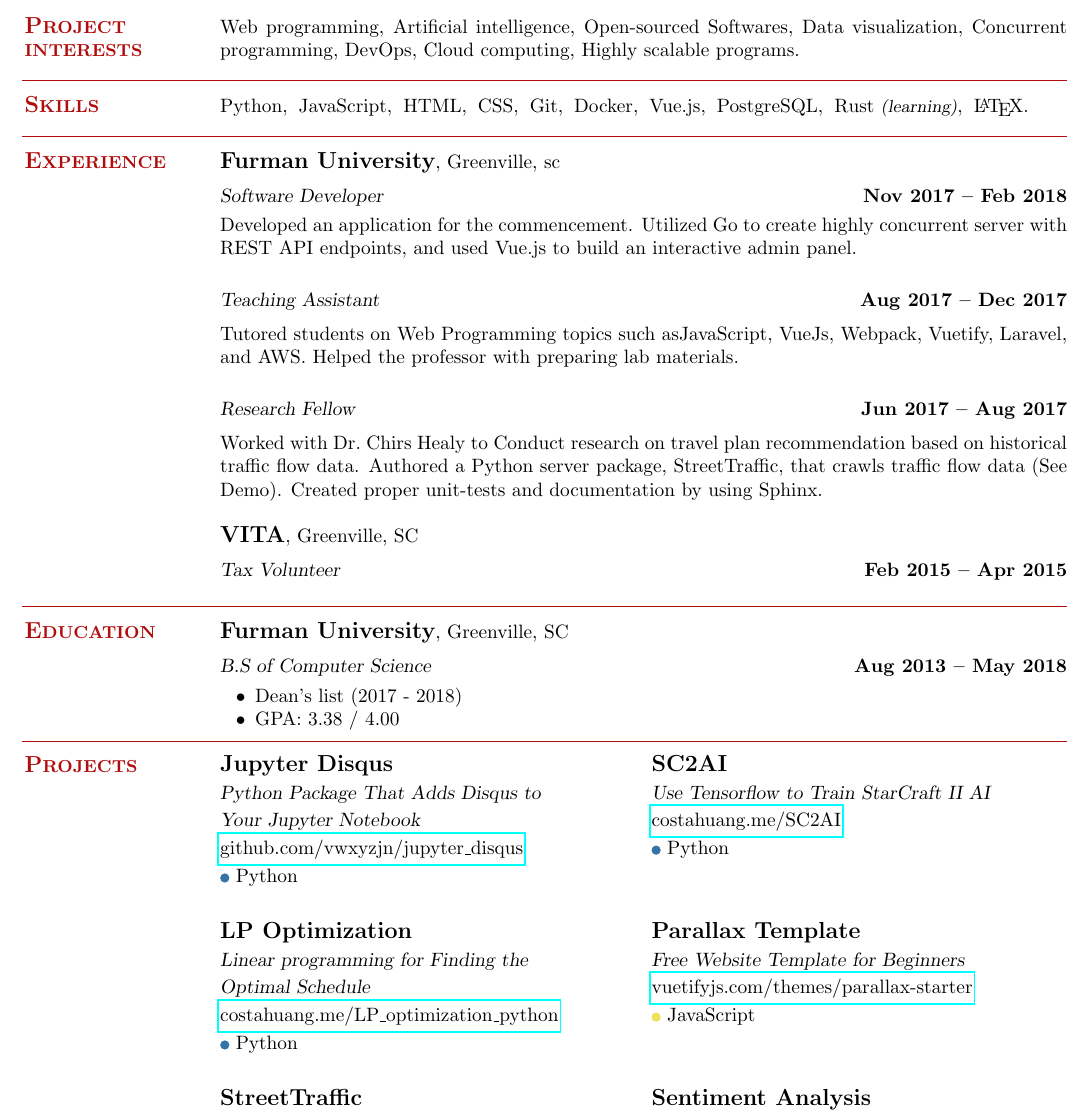
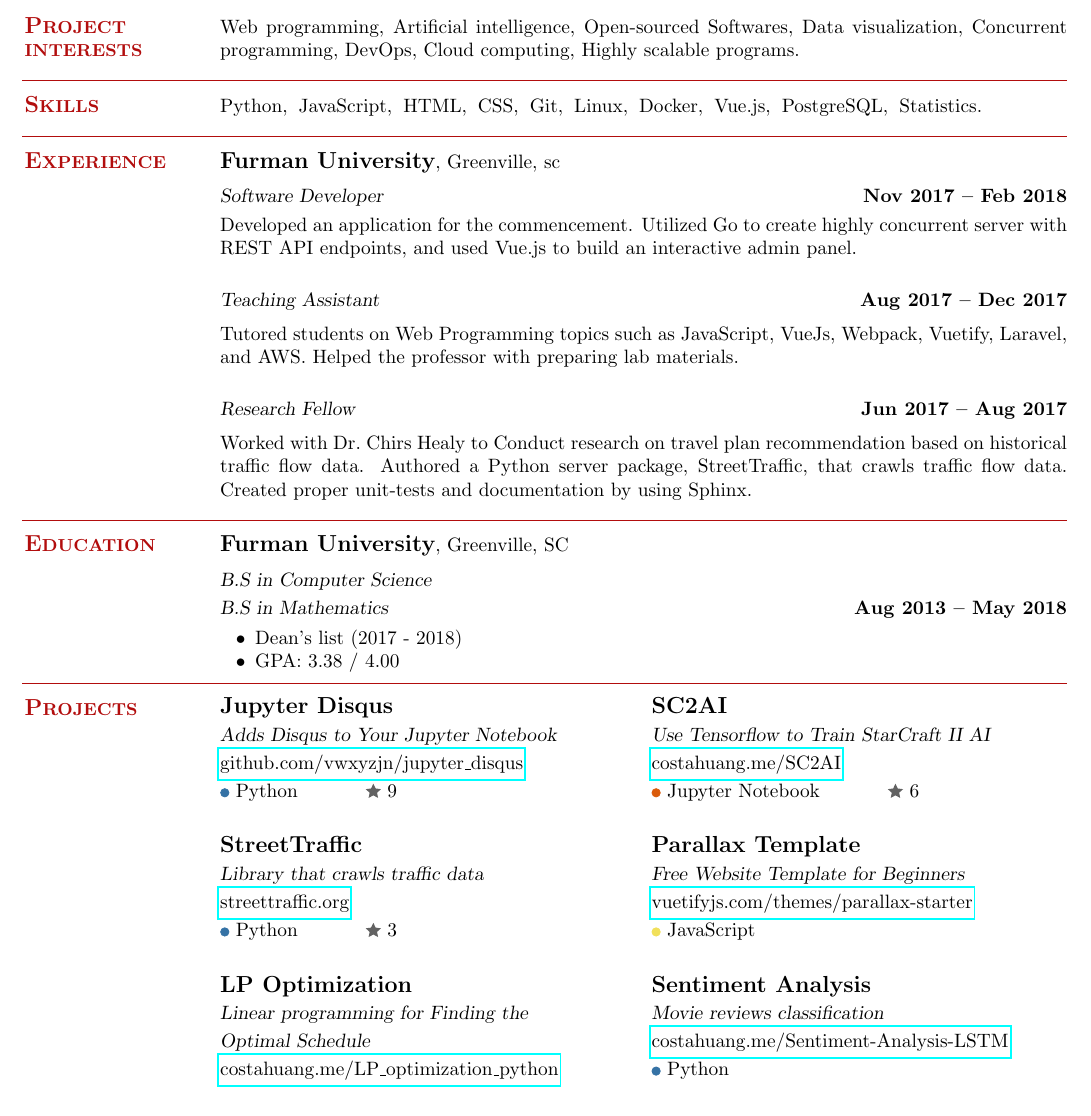
Before and after one commit to vwxyzjn/Resume-master, a LaTeX CV (resume.tex): part of the page, cut so that both start at the same text. Compiled offline with pdfLaTeX.

Commit message:
stable@1.0.0

```diff
--- a/resume.tex
+++ b/resume.tex
@@ -9,8 +9,11 @@
 \usepackage{graphicx}
 \usepackage{hyperref}
 \usepackage{tikz}
+\usepackage{svg}
+\usepackage{fontawesome}
 \definecolor{PythonColor}{HTML}{3572A5}
 \definecolor{JavaScriptColor}{HTML}{f1e05a}
+\definecolor{JupyterColor}{HTML}{DA5B0B}
 
 \begin{document}
 
@@ -40,7 +43,9 @@
     % Computer Skills
     \section{\mysidestyle \textbf{\large{S}\small{KILLS}}}
 
-    Python,\hspace{2mm}JavaScript,\hspace{2mm}HTML,\hspace{2mm}CSS,\hspace{2mm}Git,\hspace{2mm}Docker,\hspace{2mm}Vue.js,\hspace{2mm}PostgreSQL,\hspace{2mm}Rust \textsl{\small(learning)},\hspace{2mm}\LaTeX.
+    Python,\hspace{2mm}JavaScript,\hspace{2mm}HTML,\hspace{2mm}CSS,\hspace{2mm}Git,\hspace{2mm}Linux,\hspace{2mm}Docker,\hspace{2mm}Vue.js,\hspace{2mm}PostgreSQL,\hspace{2mm}Statistics.
+
+    %\hspace{2mm}Rust \textsl{\small(learning)}
 
 
 \sectionline
@@ -55,17 +60,14 @@
     Developed an application for the commencement. Utilized Go to create highly concurrent server with REST API endpoints, and used Vue.js to build an interactive admin panel. \vspace{1mm}
 
     \textsl{Teaching Assistant} \vspace{2mm}\hfill \textbf{Aug 2017 -- Dec 2017}\\
-    Tutored students on Web Programming topics such asJavaScript, VueJs, Webpack, Vuetify, Laravel, and
+    Tutored students on Web Programming topics such as JavaScript, VueJs, Webpack, Vuetify, Laravel, and
     AWS. Helped the professor with preparing lab materials. \vspace{1mm}
 
     \textsl{Research Fellow} \vspace{2mm}\hfill \textbf{Jun 2017 -- Aug 2017}\\
-    Worked with Dr.~Chirs Healy to Conduct research on travel plan recommendation based on historical traffic flow data. Authored a Python server package, StreetTraffic, that crawls traffic flow data (See Demo). Created proper unit-tests and documentation by using Sphinx.
+    Worked with Dr.~Chirs Healy to Conduct research on travel plan recommendation based on historical traffic flow data. Authored a Python server package, StreetTraffic, that crawls traffic flow data. Created proper unit-tests and documentation by using Sphinx.
 
 
 
-    % Yahoo Inc.
-    \textbf{\listing VITA}, Greenville, SC \vspace{2mm}\\\vspace{1mm}%
-    \textsl{Tax Volunteer} \hfill \textbf{Feb 2015 -- Apr 2015}
 
 \sectionline
 
@@ -74,7 +76,7 @@
     \section{\mysidestyle \textbf{\large{E}\small{DUCATION}}}
 
     \textbf{\listing Furman University}, Greenville, SC \vspace{2mm}\\\vspace{1mm}%
-    \textsl{B.S of Computer Science} \hfill \textbf{ Aug 2013 -- May 2018}\vspace{-3mm}\\\vspace{-1mm}%
+    \textsl{B.S in Computer Science \\ B.S in Mathematics} \hfill \vspace{0.1cm} \textbf{ Aug 2013 -- May 2018}\vspace{-3mm}\\\vspace{-1mm}%
     \begin{list2}
         \item Dean's list (2017 - 2018)
         \item GPA: 3.38 / 4.00
@@ -96,25 +98,23 @@
 	    % Jupyter Disqus
     	\begin{tabular}[t]{@{}l@{}}
     	    \textbf{\listing Jupyter Disqus} \\
-    	    \textsl{Python Package That Adds Disqus to } \\
-    	    \textsl{Your Jupyter Notebook}\\
+    	    \textsl{Adds Disqus to Your Jupyter Notebook} \\
     	    \href{https://github.com/vwxyzjn/jupyter_disqus}{github.com/vwxyzjn/jupyter\_disqus}\\
-    	    \tikz\draw[PythonColor,fill=PythonColor] (0,0) circle (.5ex); Python
+    	    \tikz\draw[PythonColor,fill=PythonColor] (0,0) circle (.5ex); Python \hspace{1cm} \raisebox{-0.05cm}{\includesvg{star.svg}} 9
     	\end{tabular} &&
     	% SC2AI
         \begin{tabular}[t]{@{}l@{}}
     	    \textbf{\listing SC2AI} \\
     	    \textsl{Use Tensorflow to Train StarCraft II AI} \\
     	    \href{https://costahuang.me/SC2AI/}{costahuang.me/SC2AI}\\
-    	    \tikz\draw[PythonColor,fill=PythonColor] (0,0) circle (.5ex); Python
+    	    \tikz\draw[JupyterColor,fill=JupyterColor] (0,0) circle (.5ex); Jupyter Notebook \hspace{1cm} \raisebox{-0.05cm}{\includesvg{star.svg}} 6
     	\end{tabular}  \\\\
-    	% LP Optimization Python
+    	% StreetTraffic
     	\begin{tabular}[t]{@{}l@{}}
-    	    \textbf{\listing LP Optimization} \\
-    	    \textsl{Linear programming for Finding the } \\
-    	    \textsl{Optimal Schedule} \\
-    	    \href{https://costahuang.me/LP_optimization_python/}{costahuang.me/LP\_optimization\_python}\\
-    	    \tikz\draw[PythonColor,fill=PythonColor] (0,0) circle (.5ex); Python
+    	    \textbf{\listing StreetTraffic} \\
+    	    \textsl{Library that crawls traffic data} \\
+    	    \href{https://streettraffic.org/}{streettraffic.org}\\
+    	    \tikz\draw[PythonColor,fill=PythonColor] (0,0) circle (.5ex); Python \hspace{1cm} \raisebox{-0.05cm}{\includesvg{star.svg}} 3
     	\end{tabular} &&
     	% Parallax Template
         \begin{tabular}[t]{@{}l@{}}
@@ -123,11 +123,12 @@
     	    \href{https://vuetifyjs.com/themes/parallax-starter/}{vuetifyjs.com/themes/parallax-starter}\\
     	    \tikz\draw[JavaScriptColor,fill=JavaScriptColor] (0,0) circle (.5ex); JavaScript
     	\end{tabular}  \\\\
-    	% StreetTraffic
+    	% LP Optimization Python
     	\begin{tabular}[t]{@{}l@{}}
-    	    \textbf{\listing StreetTraffic} \\
-    	    \textsl{Library that crawls traffic data} \\
-    	    \href{https://streettraffic.org/}{streettraffic.org}\\
+    	    \textbf{\listing LP Optimization} \\
+    	    \textsl{Linear programming for Finding the } \\
+    	    \textsl{Optimal Schedule} \\
+    	    \href{https://costahuang.me/LP_optimization_python/}{costahuang.me/LP\_optimization\_python}\\
     	    \tikz\draw[PythonColor,fill=PythonColor] (0,0) circle (.5ex); Python
     	\end{tabular} &&
     	% Sentiment Analysis
```
Also changed, not shown: star.svg (added).
